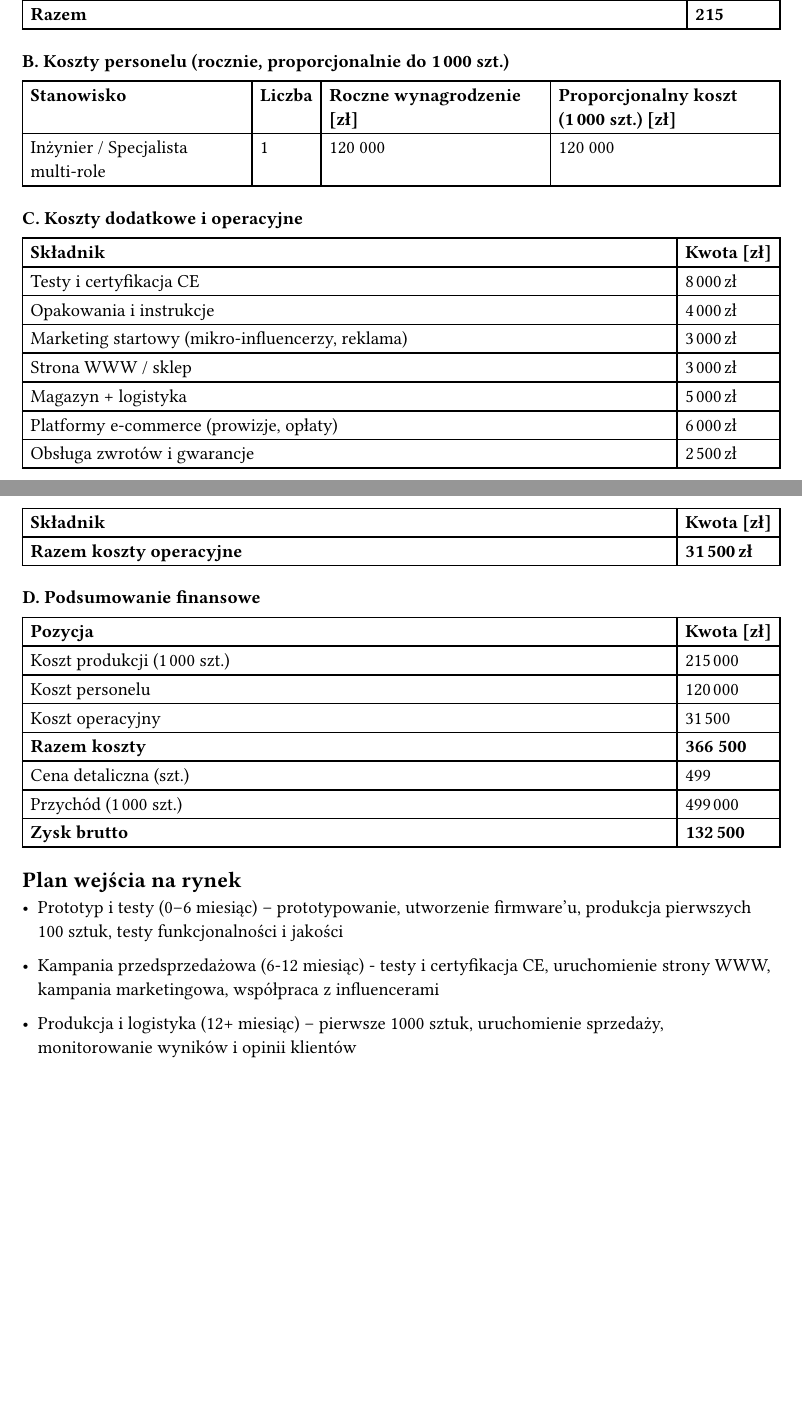
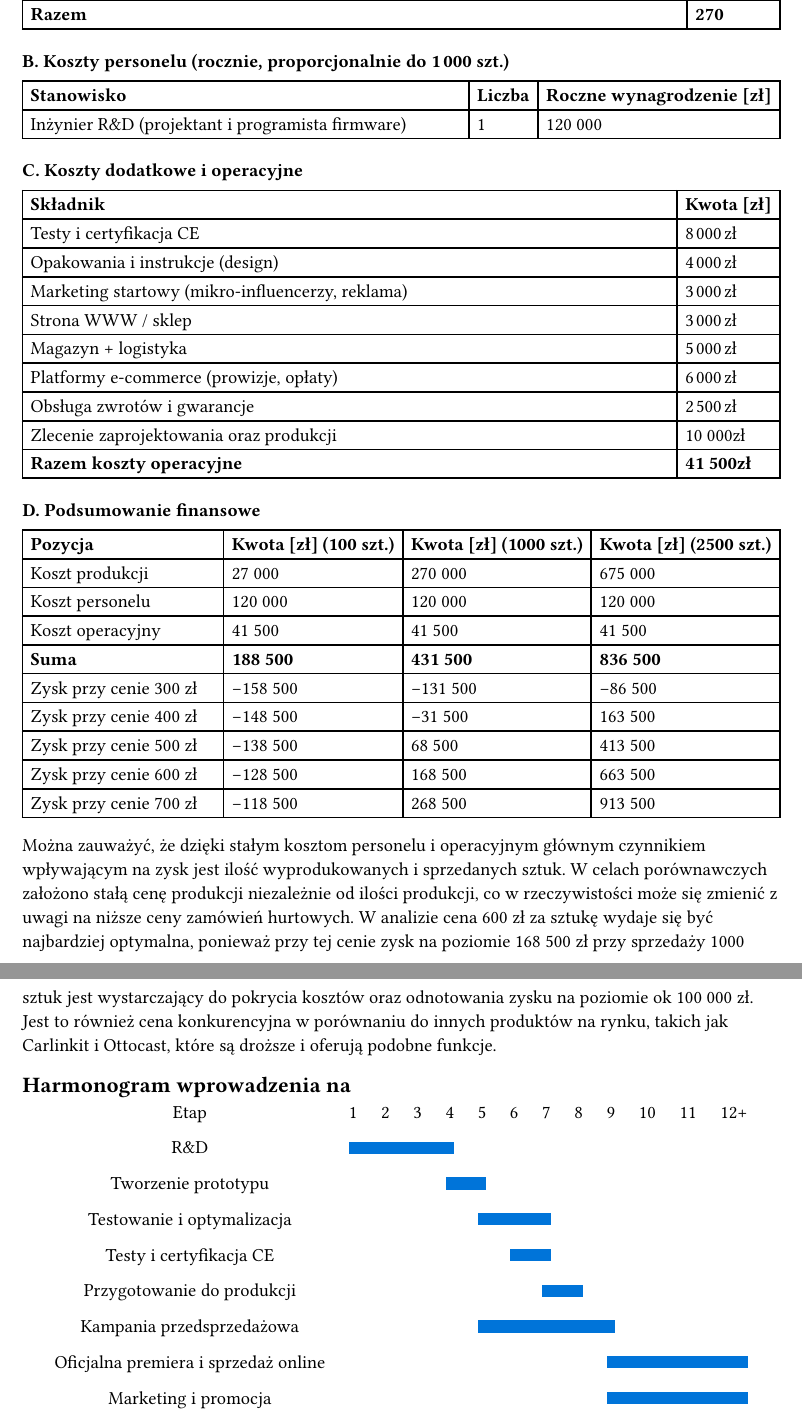
Before and after one commit to KanarekLife/ZFI, a Typst document (raport.typ, which reads prezentacja.typ): two parts of pages 2 and 3 of 3 before the commit and two parts of pages 3 and 4 of 4 after it, joined at a grey line, cut so that both start at the same text, the shorter picture padded with empty space. The pictures show the PDF file raport.pdf that the author committed with the source.

Commit message:
feat: add draft v56

```diff
--- a/prezentacja.typ
+++ b/prezentacja.typ
@@ -114,2 +98 @@
   [
-    Akcesoria (uchwyt, ładowarka, przewody)
@@ -119,17 +103,17 @@
   ], [25],
   [
     *Razem*
-  ],[*215*]
+  ],[*270*]
 )
 
 === B. Koszty personelu (rocznie, proporcjonalnie do 1 000 szt.)
 
 #table(
-  columns: (auto, auto, auto, auto),
-  table.header([*Stanowisko*], [*Liczba*], [*Roczne wynagrodzenie \[zł\]*], [*Proporcjonalny koszt (1 000 szt.) \[zł\]*]),
+  columns: (1fr, auto, auto),
+  table.header([*Stanowisko*], [*Liczba*], [*Roczne wynagrodzenie \[zł\]*]),
   [
-    Inżynier / Specjalista multi‑role
-  ],[1],[120 000],[120 000]
+    Inżynier R&D (projektant i programista firmware)
+  ],[1],[120 000]
 )
 
 === C. Koszty dodatkowe i operacyjne
@@ -139,54 +123,55 @@
   table.header([*Składnik*], [*Kwota \[zł\]*]),
   [
     Testy i certyfikacja CE
-  ],[8 000 zł],
+  ], [8 000 zł],
   [
-    Opakowania i instrukcje
-  ],[4 000 zł],
+    Opakowania i instrukcje (design)
+  ], [4 000 zł],
   [
     Marketing startowy (mikro-influencerzy, reklama)
-  ],[3 000 zł],
+  ], [3 000 zł],
   [
     Strona WWW / sklep
-  ],[3 000 zł],
+  ], [3 000 zł],
   [
     Magazyn + logistyka
-  ],[5 000 zł],
+  ], [5 000 zł],
   [
     Platformy e‑commerce (prowizje, opłaty)
-  ],[6 000 zł],
+  ], [6 000 zł],
   [
     Obsługa zwrotów i gwarancje
-  ],[2 500 zł],
+  ], [2 500 zł],
+  [
+    Zlecenie zaprojektowania oraz produkcji
+  ], [10 000zł],
   [
     *Razem koszty operacyjne*
-  ],[*31 500 zł*]
+  ],[*41 500zł*]
 )
+
+#pagebreak()
 
 === D. Podsumowanie finansowe
 
 #table(
-  columns: (1fr, auto),
-  table.header([*Pozycja*], [*Kwota \[zł\]*]),
+  columns: (1fr, auto, auto, auto),
+  table.header([*Pozycja*], [*Kwota \[zł\] (100 szt.)*], [*Kwota \[zł\] (1000 szt.)*], [*Kwota \[zł\] (2500 szt.)*]),
   [
-    Koszt produkcji (1 000 szt.)
-  ],[215 000],
+    Koszt produkcji
+  ],[27 000],[270 000],[675 000],
   [
     Koszt personelu
-  ],[120 000],
+  ],[120 000],[120 000],[120 000],
   [
     Koszt operacyjny
-  ],[31 500],
+  ],[41 500],[41 500],[41 500],
   [
-    *Razem koszty*
-  ],[*366 500*],
-  [
-    Cena detaliczna (szt.)
-  ],[499],
-  [
-    Przychód (1 000 szt.)
-  ],[499 000],
-  [
-    *Zysk brutto*
-  ],[*132 500*]
+    *Suma*
+  ],[*188 500*],[*431 500*],[*836 500*],
+  [Zysk przy cenie 300 zł],[-158 500],[-131 500],[-86 500],
+  [Zysk przy cenie 400 zł],[-148 500],[-31 500],[163 500],
+  [Zysk przy cenie 500 zł],[-138 500],[68 500],[413 500],
+  [Zysk przy cenie 600 zł],[-128 500],[168 500],[663 500],
+  [Zysk przy cenie 700 zł],[-118 500],[268 500],[913 500],
 )
--- a/raport.typ
+++ b/raport.typ
@@ -174,7 +174,7 @@ Na koniec 2023 roku w Polsce zarejestrowanych było 27,347 mln samochodów oso
     Testy i certyfikacja CE
   ], [8 000 zł],
   [
-    Opakowania i instrukcje
+    Opakowania i instrukcje (design)
   ], [4 000 zł],
   [
     Marketing startowy (mikro-influencerzy, reklama)
@@ -196,44 +196,42 @@ Na koniec 2023 roku w Polsce zarejestrowanych było 27,347 mln samochodów oso
   ], [10 000zł],
   [
     *Razem koszty operacyjne*
-  ],[*38 500 zł*]
+  ],[*41 500zł*]
 )
 
 === D. Podsumowanie finansowe
 
 #table(
-  columns: (1fr, auto),
-  table.header([*Pozycja*], [*Kwota \[zł\]*]),
+  columns: (1fr, auto, auto, auto),
+  table.header([*Pozycja*], [*Kwota \[zł\] (100 szt.)*], [*Kwota \[zł\] (1000 szt.)*], [*Kwota \[zł\] (2500 szt.)*]),
   [
-    Koszt produkcji (1 000 szt.)
-  ],[270 000],
+    Koszt produkcji
+  ],[27 000],[270 000],[675 000],
   [
     Koszt personelu
-  ],[120 000],
+  ],[120 000],[120 000],[120 000],
   [
     Koszt operacyjny
-  ],[38 500],
+  ],[41 500],[41 500],[41 500],
   [
-    *Razem koszty*
-  ],[*428 500*],
-  [
-    Cena detaliczna (szt.)
-  ],[600],
-  [
-    Przychód (1 000 szt.)
-  ],[600 000],
-  [
-    *Zysk brutto*
-  ],[*171 500*]
+    *Suma*
+  ],[*188 500*],[*431 500*],[*836 500*],
+  [Zysk przy cenie 300 zł],[-158 500],[-131 500],[-86 500],
+  [Zysk przy cenie 400 zł],[-148 500],[-31 500],[163 500],
+  [Zysk przy cenie 500 zł],[-138 500],[68 500],[413 500],
+  [Zysk przy cenie 600 zł],[-128 500],[168 500],[663 500],
+  [Zysk przy cenie 700 zł],[-118 500],[268 500],[913 500],
 )
 
-== Plan wejścia na rynek
+Można zauważyć, że dzięki stałym kosztom personelu i operacyjnym głównym czynnikiem wpływającym na zysk jest ilość wyprodukowanych i sprzedanych sztuk.
+W celach porównawczych założono stałą cenę produkcji niezależnie od ilości produkcji, co w rzeczywistości może się zmienić z uwagi na niższe ceny zamówień hurtowych.
+W analizie cena 600 zł za sztukę wydaje się być najbardziej optymalna, ponieważ przy tej cenie zysk na poziomie 168 500 zł przy sprzedaży 1000 sztuk jest wystarczający do pokrycia kosztów oraz odnotowania zysku na poziomie ok 100 000 zł.
+Jest to również cena konkurencyjna w porównaniu do innych produktów na rynku, takich jak Carlinkit i Ottocast, które są droższe i oferują podobne funkcje.
 
-- Prototyp i testy (0–6 miesiąc) – prototypowanie, utworzenie firmware'u,
-  produkcja pierwszych 100 sztuk, testy funkcjonalności i jakości
+== Harmonogram wprowadzenia na
 
-- Kampania przedsprzedażowa (6-12 miesiąc) - testy i certyfikacja CE,
-  uruchomienie strony WWW, kampania marketingowa, współpraca z influencerami
-
-- Produkcja i logistyka (12+ miesiąc) – pierwsze 1000 sztuk,
-  uruchomienie sprzedaży, monitorowanie wyników i opinii klientów
+#align(center)[
+  #grid(
+    columns: 13,
+    gutter: 0.5cm,
+    [Etap], [1], [2], [3], [4], [5], [6], [7], [8], [9], [10], [11], [12+],
@@ -239,0 +244,4 @@ Na koniec 2023 roku w Polsce zarejestrowanych było 27,347 mln samochodów oso
+    [Oficjalna premiera i sprzedaż online], [], [], [], [], [], [], [], [], grid.cell(colspan: 4, fill: blue)[],
+    [Marketing i promocja], [], [], [], [], [], [], [], [], grid.cell(colspan: 4, fill: blue)[],
+  )
+]
```
Also changed, not shown: prezentacja.pdf, raport.pdf, prezentacja.typ (61 more changed lines), raport.typ (18 more changed lines), 1 other file.
